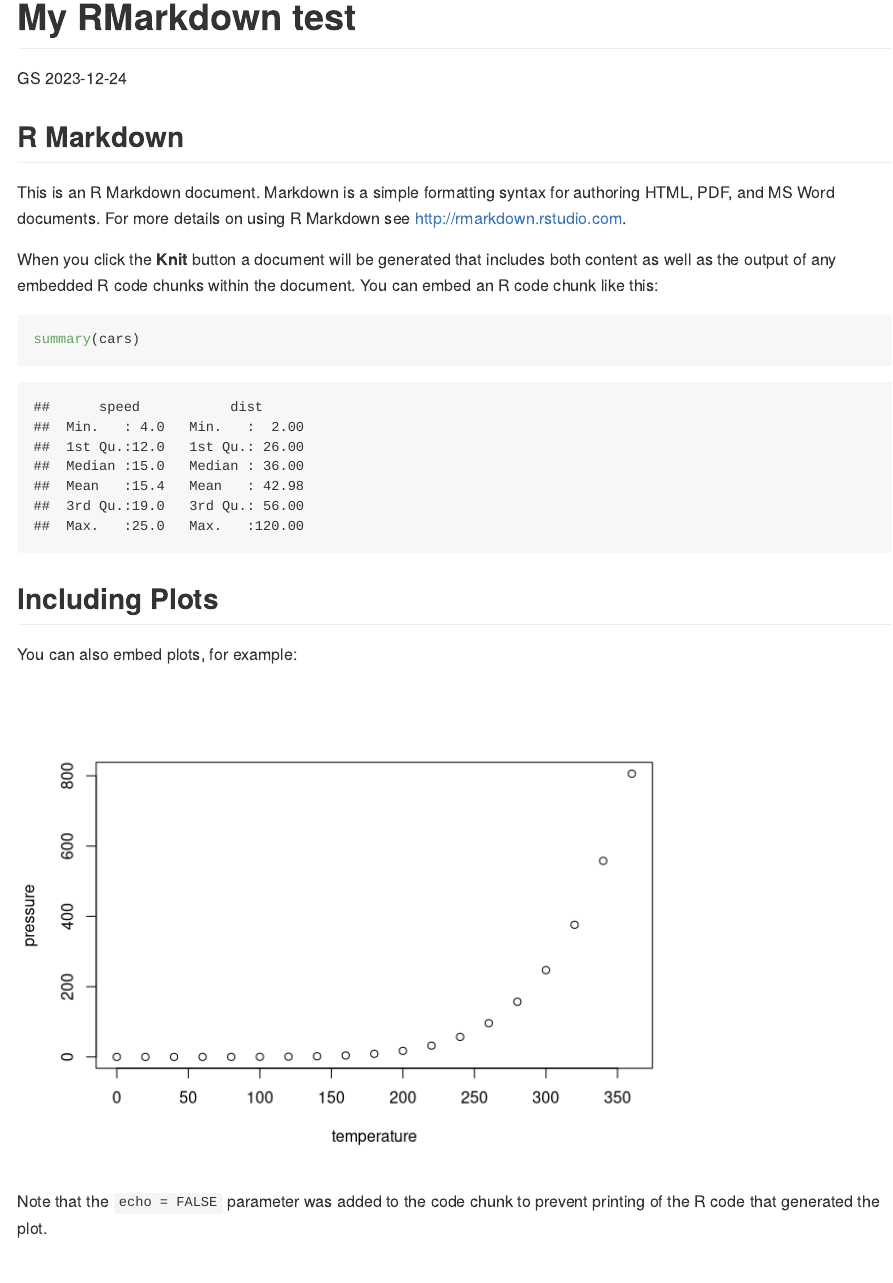
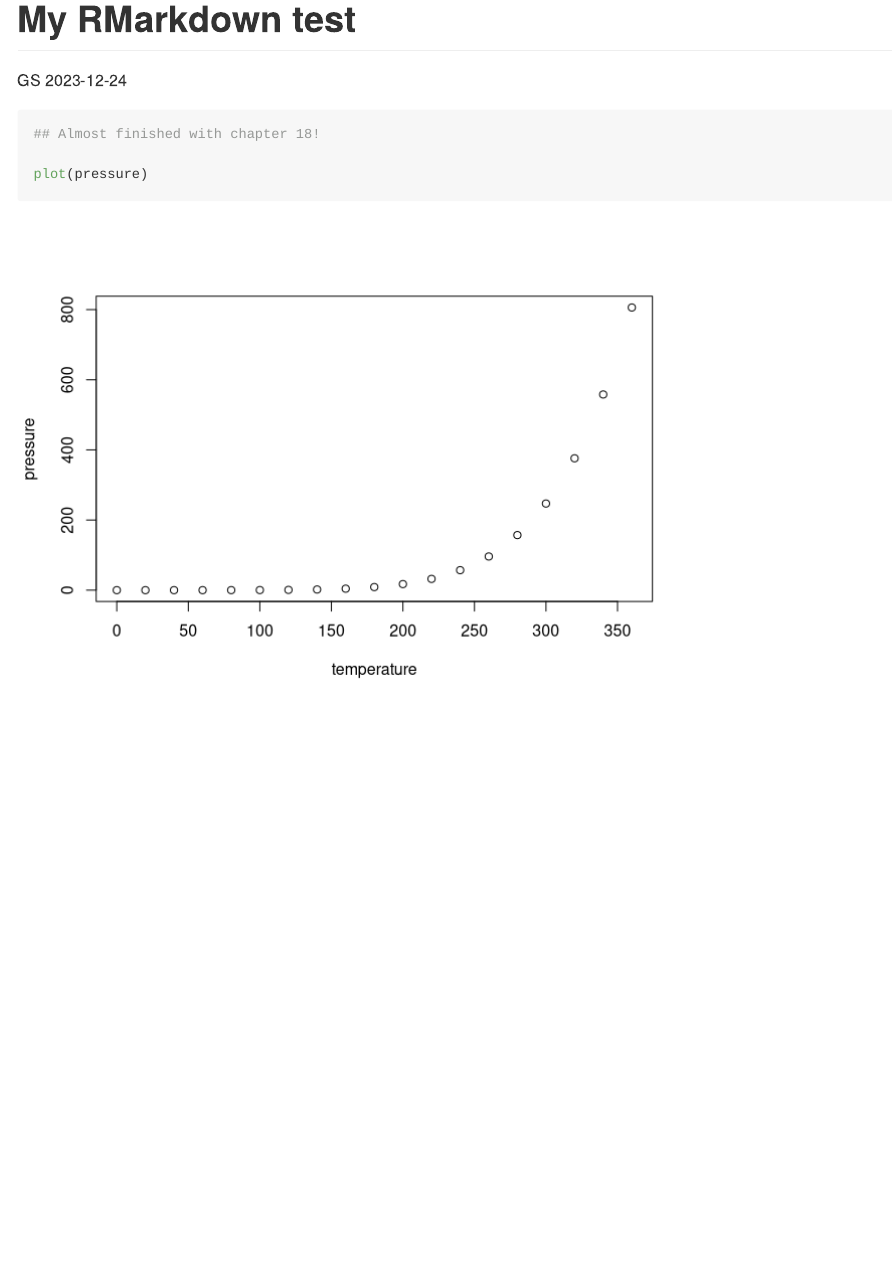
Before and after one commit to gschifman/happygit_dec2023_repo, an R Markdown document (rmark_test.Rmd): the page in a window 1100 px wide, from its top. Rendered offline with R 4.5, knitr and Pandoc, with nearby package versions.

Commit message:
Customized RMarkdown file

````diff
--- a/rmark_test.Rmd
+++ b/rmark_test.Rmd
@@ -5,26 +5,8 @@
 output: github_document
 ---
 
-```{r setup, include=FALSE}
-knitr::opts_chunk$set(echo = TRUE)
-```
+```{r}
+## Almost finished with chapter 18!
 
-## R Markdown
-
-This is an R Markdown document. Markdown is a simple formatting syntax for authoring HTML, PDF, and MS Word documents. For more details on using R Markdown see <http://rmarkdown.rstudio.com>.
-
-When you click the **Knit** button a document will be generated that includes both content as well as the output of any embedded R code chunks within the document. You can embed an R code chunk like this:
-
-```{r cars}
-summary(cars)
-```
-
-## Including Plots
-
-You can also embed plots, for example:
-
-```{r pressure, echo=FALSE}
 plot(pressure)
 ```
-
-Note that the `echo = FALSE` parameter was added to the code chunk to prevent printing of the R code that generated the plot.
````
